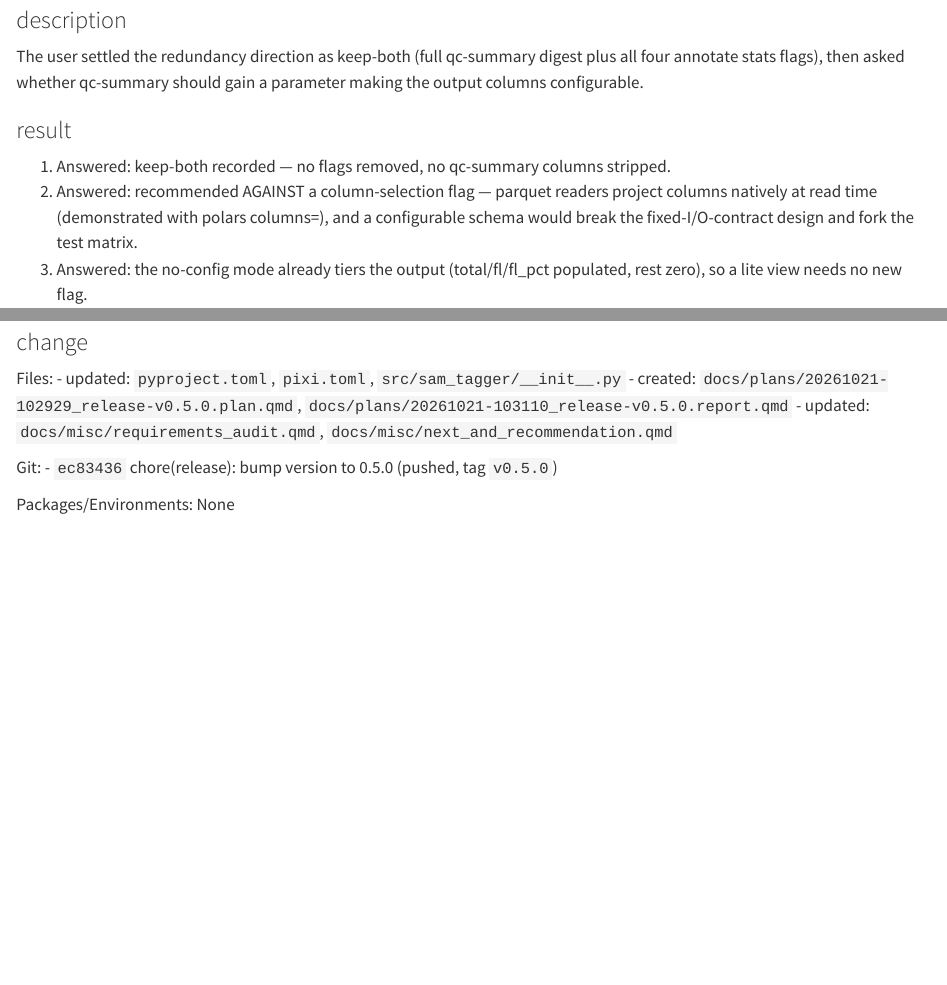
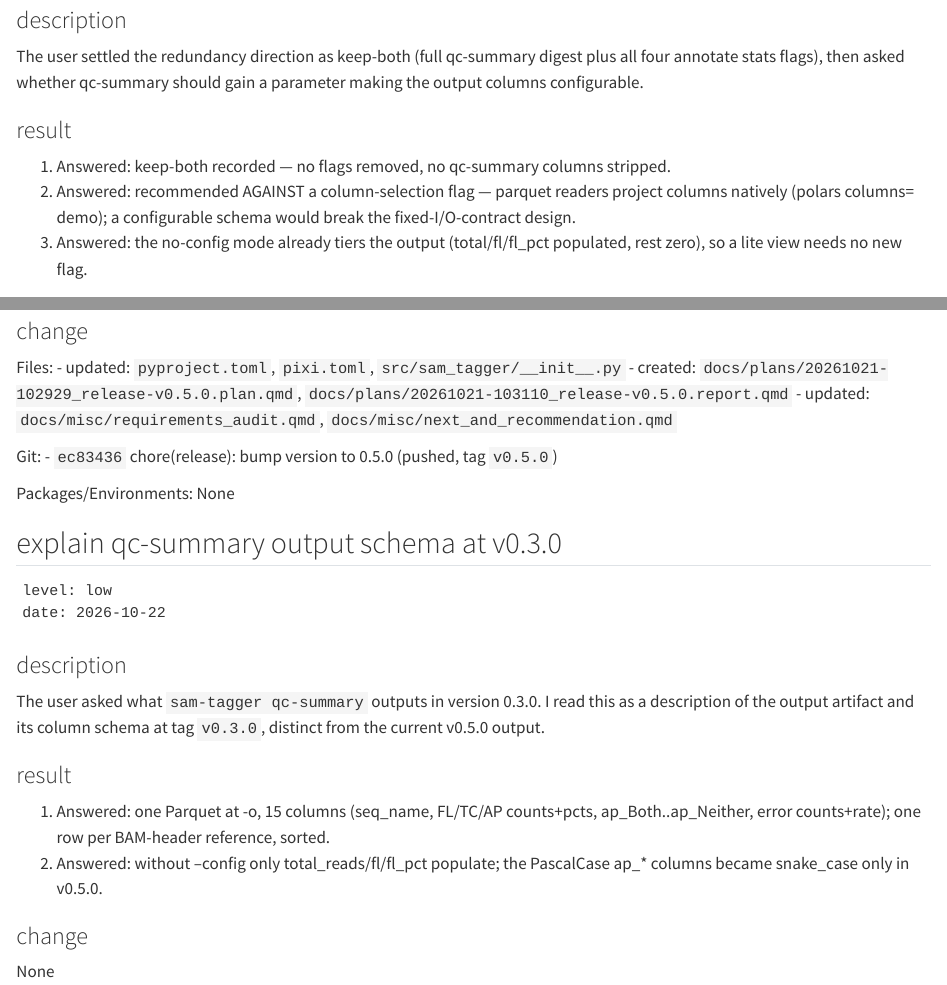
Before and after one commit to jiangyun-fun/sam-tagger, a Quarto document (docs/misc/requirements_audit.qmd): the page in a window 1100 px wide, from 4130 px down, and a second part further down, joined at a grey line. Rendered offline with R 4.5, knitr and Pandoc in place of Quarto, with nearby package versions.

Commit message:
docs: record v0.3.0 qc-summary query in requirements audit
- append audit entry for the qc-summary v0.3.0 output question
- trim pre-existing result items over the 200-char validator cap

````diff
--- a/docs/misc/requirements_audit.qmd
+++ b/docs/misc/requirements_audit.qmd
@@ -213,7 +213,7 @@ should gain a parameter making the output columns configurable.
 ### result
 
 1. Answered: keep-both recorded — no flags removed, no qc-summary columns stripped.
-2. Answered: recommended AGAINST a column-selection flag — parquet readers project columns natively at read time (demonstrated with polars columns=), and a configurable schema would break the fixed-I/O-contract design and fork the test matrix.
+2. Answered: recommended AGAINST a column-selection flag — parquet readers project columns natively (polars columns= demo); a configurable schema would break the fixed-I/O-contract design.
 3. Answered: the no-config mode already tiers the output (total/fl/fl_pct populated, rest zero), so a lite view needs no new flag.
 
 ### change
@@ -598,3 +598,25 @@ Git:
 - `ec83436` chore(release): bump version to 0.5.0 (pushed, tag `v0.5.0`)
 
 Packages/Environments: None
+
+## explain qc-summary output schema at v0.3.0
+
+```
+level: low
+date: 2026-10-22
+```
+
+### description
+
+The user asked what `sam-tagger qc-summary` outputs in version 0.3.0.
+I read this as a description of the output artifact and its column schema
+at tag `v0.3.0`, distinct from the current v0.5.0 output.
+
+### result
+
+1. Answered: one Parquet at -o, 15 columns (seq_name, FL/TC/AP counts+pcts, ap_Both..ap_Neither, error counts+rate); one row per BAM-header reference, sorted.
+2. Answered: without --config only total_reads/fl/fl_pct populate; the PascalCase ap_* columns became snake_case only in v0.5.0.
+
+### change
+
+None
````
Also changed, not shown: docs/misc/requirements_audit.qmd (14 more changed lines).
